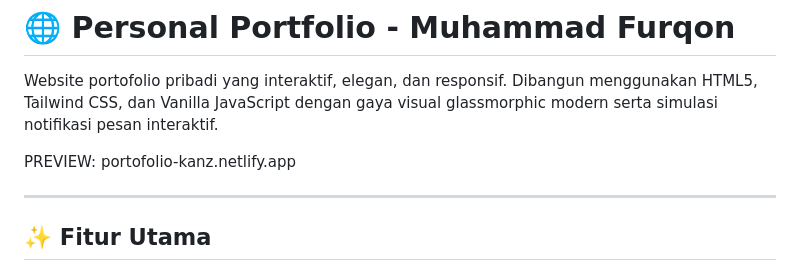
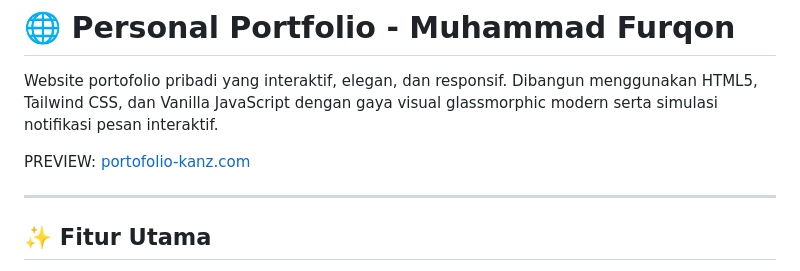
Before and after one commit to kanzzwoi/portofolio-kanz, a Markdown page: README.md, the part around the change. Rendered like a GitHub page.

```diff
--- a/README.md
+++ b/README.md
@@ -2,7 +2,7 @@
 
 Website portofolio pribadi yang interaktif, elegan, dan responsif. Dibangun menggunakan HTML5, Tailwind CSS, dan Vanilla JavaScript dengan gaya visual glassmorphic modern serta simulasi notifikasi pesan interaktif.
 
-PREVIEW: portofolio-kanz.netlify.app
+PREVIEW: [portofolio-kanz.com](https://portofolio-kanz.netlify.app)
 
 ---
 
```
